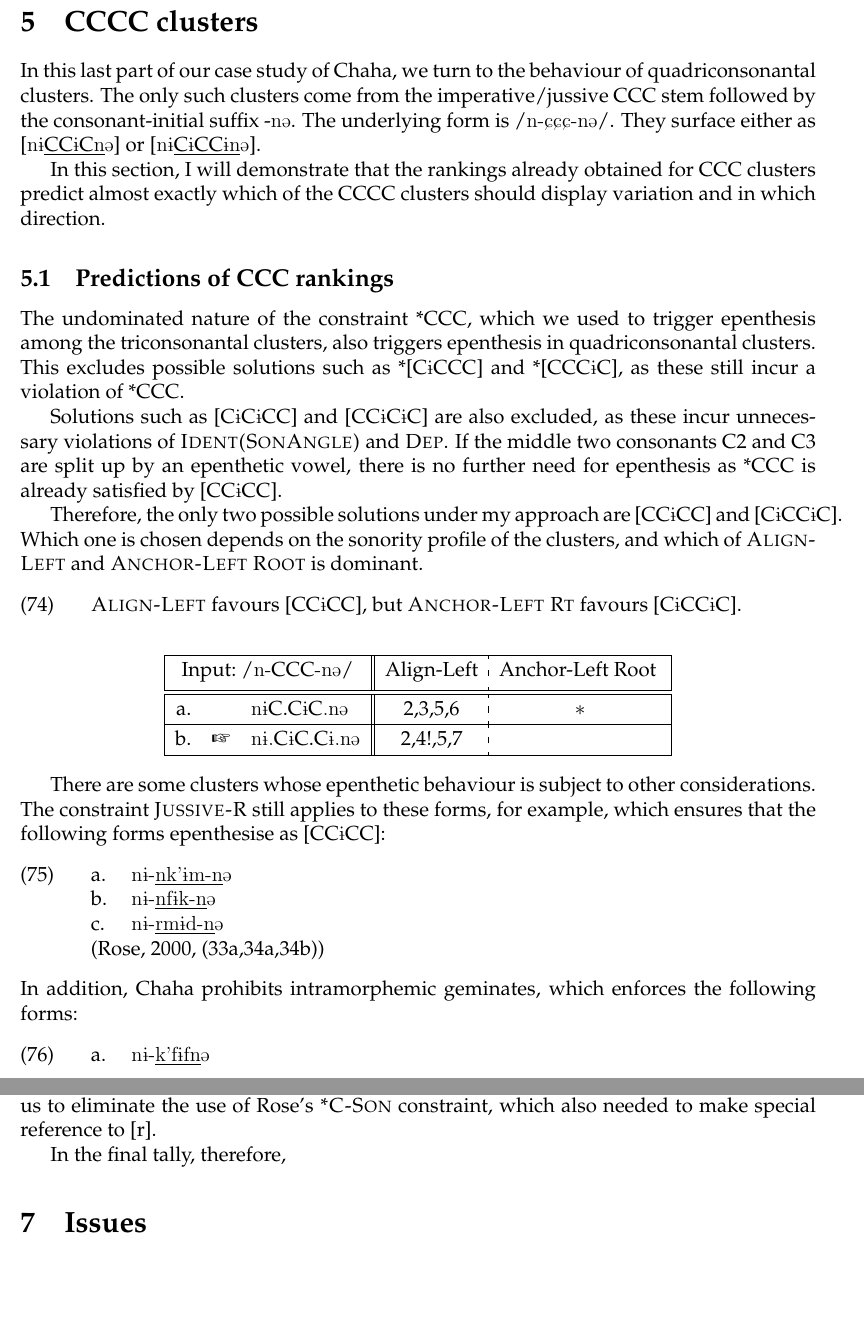
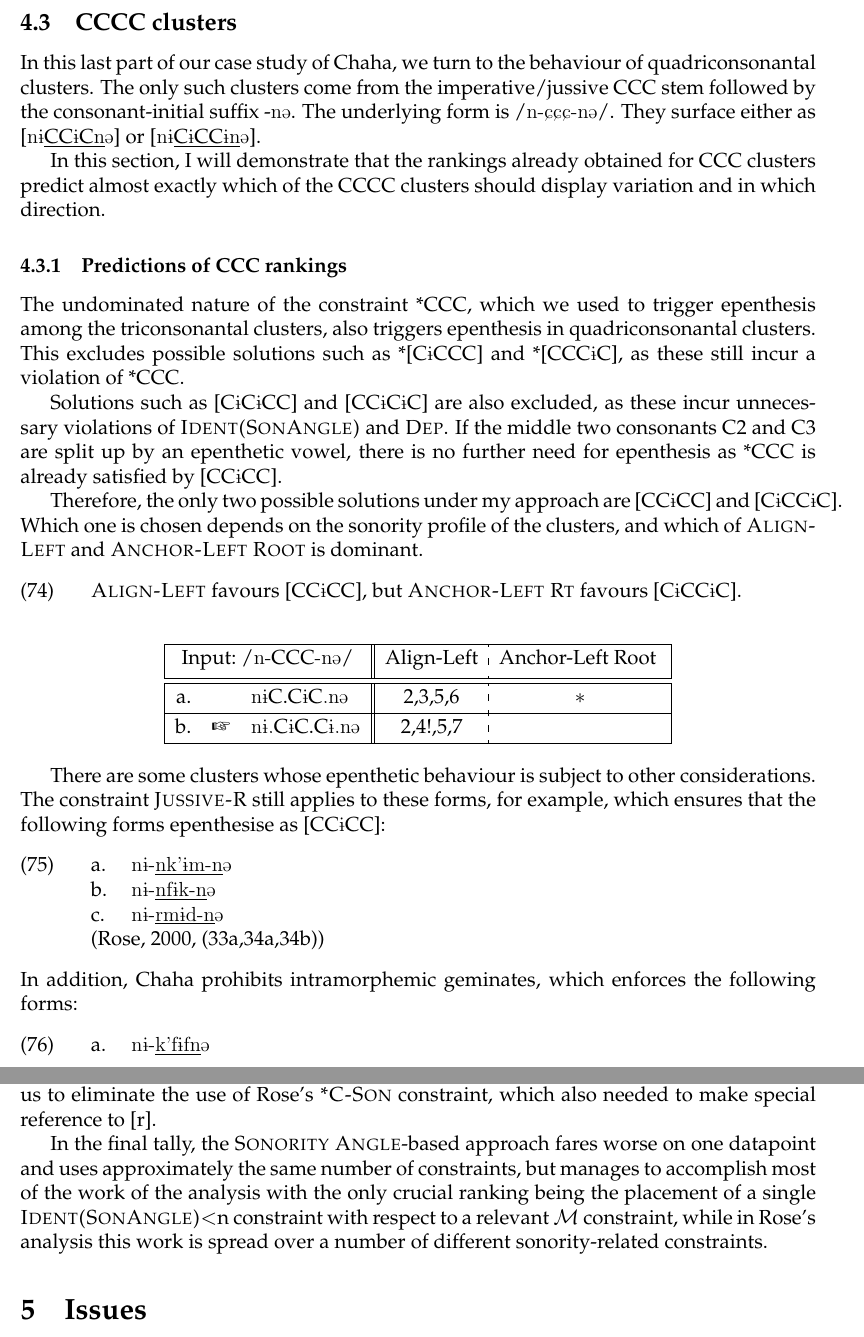
Before and after one commit to michelleful/SonorityAngle, a LaTeX paper (paper.tex): two parts of pages 33 and 36 of 37 before the commit and two parts of pages 33 and 36 of 38 after it, joined at a grey line, cut so that both start at the same text, the shorter picture padded with empty space. Compiled offline with pdfLaTeX; an older LaTeX class or package is replaced by its successor.

Commit message:
Added Chaha summary

```diff
--- a/paper.tex
+++ b/paper.tex
@@ -1318,13 +1318,13 @@ In addition to these, the {\sc *MedialLight} constraint from Rose's analysis of
 
 % comment on need for *CCC?
 
-\section{CCCC clusters}
+\subsection{CCCC clusters}
 
 In this last part of our case study of Chaha, we turn to the behaviour of quadriconsonantal clusters. The only such clusters come from the imperative/jussive CCC stem followed by the consonant-initial suffix -\textipa{n@}. The underlying form is /\textipa{n-CCC-n@}/. They surface either as [\textipa{n1\underline{\textnormal{CC}1\textnormal{C}n}@}] or [\textipa{n1\underline{\textnormal{C}1\textnormal{CC}1n}@}].
 
 In this section, I will demonstrate that the rankings already obtained for CCC clusters predict almost exactly which of the CCCC clusters should display variation and in which direction.
 
-\subsection{Predictions of CCC rankings}
+\subsubsection{Predictions of CCC rankings}
 
 The undominated nature of the constraint *CCC, which we used to trigger epenthesis among the triconsonantal clusters, also triggers epenthesis in quadriconsonantal clusters.
 This excludes possible solutions such as *[C\textipa{1}CCC] and *[CCC\textipa{1}C], as these still incur a violation of *CCC.
@@ -1449,8 +1449,7 @@ The prediction of {\sc Sonority Angle} that RN clusters should be the most susce
 
 % faithfulness conflation
 
-In the final tally, therefore, % TODO
-
+In the final tally, the {\sc Sonority Angle}-based approach fares worse on one datapoint and uses approximately the same number of constraints, but manages to accomplish most of the work of the analysis with the only crucial ranking being the placement of a single {\sc Ident(SonAngle)}$<$n constraint with respect to a relevant $\mathcal{M}$ constraint, while in Rose's analysis this work is spread over a number of different sonority-related constraints.
 
 \section{Issues} \label{issues}
 
```
Also changed, not shown: paper.pdf, paper.tex (2 more changed lines).
